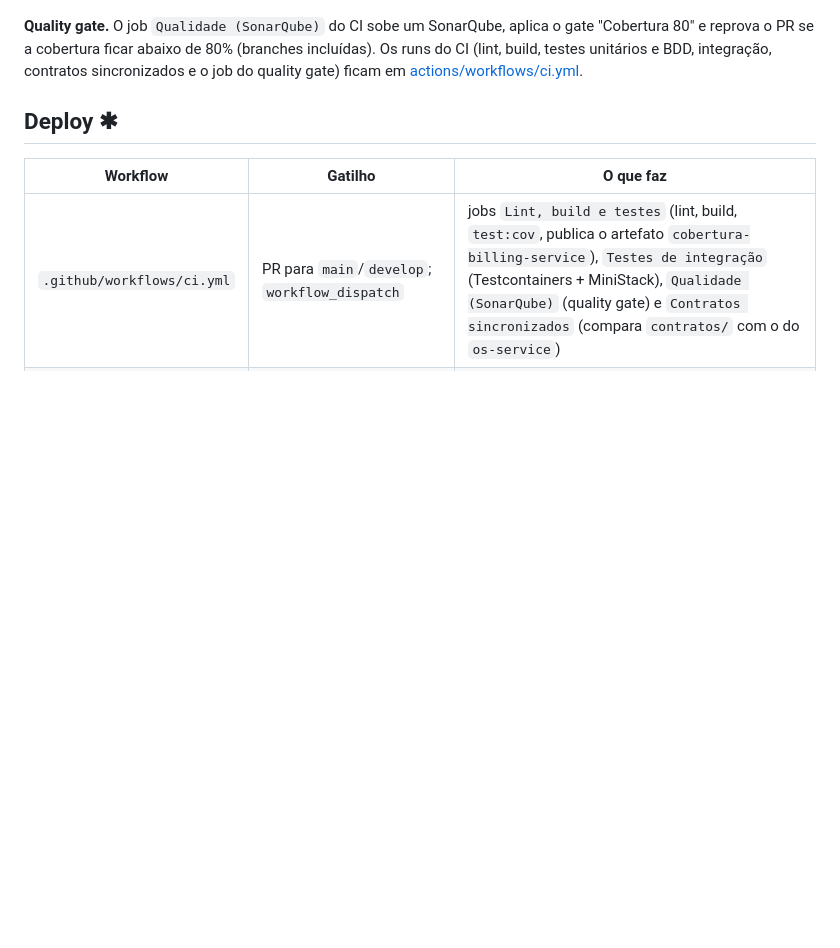
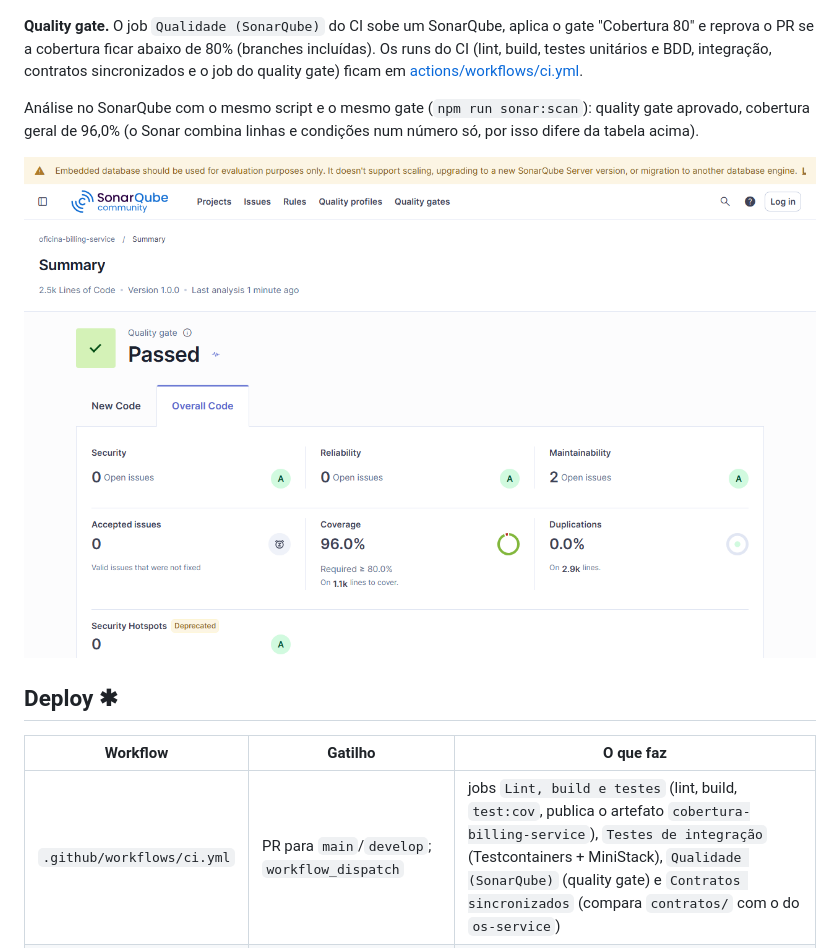
Before and after one commit to FIAP-POS-TECH-SOFTWARE-ARCHITECTURE/tc-oficina-billing-service, a Markdown page: README.md, the part around the change. Drawn GitHub-style; pictures changed too: docs/evidencias/sonar.png (added); blank space fills up the shorter version.

Commit message:
docs: print do quality gate do sonarqube

```diff
--- a/README.md
+++ b/README.md
@@ -202,6 +202,10 @@ Mercado Pago. Os testes de integração ficam em `test/integracao/`.
 build, testes unitários e BDD, integração, contratos sincronizados e o job do quality gate) ficam
 em [actions/workflows/ci.yml](https://github.com/FIAP-POS-TECH-SOFTWARE-ARCHITECTURE/tc-oficina-billing-service/actions/workflows/ci.yml).
 
+Análise no SonarQube com o mesmo script e o mesmo gate (`npm run sonar:scan`): quality gate aprovado, cobertura geral de 96,0% (o Sonar combina linhas e condições num número só, por isso difere da tabela acima).
+
+![Quality gate aprovado no SonarQube](docs/evidencias/sonar.png)
+
 ## Deploy ✱
 
 | Workflow | Gatilho | O que faz |
```
